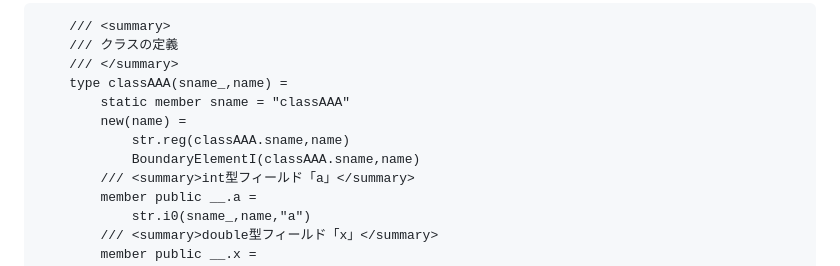
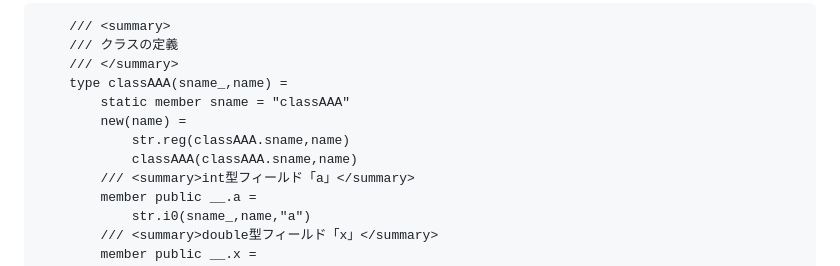
Before and after one commit to Sugisaka/Aqualis, a Markdown page: document_ja.md, the part around the change. Drawn GitHub-style.

```diff
--- a/document_ja.md
+++ b/document_ja.md
@@ -947,7 +947,7 @@ ch.copyin_i1 1024 <| fun a ->
         static member sname = "classAAA"
         new(name) =
             str.reg(classAAA.sname,name)
-            BoundaryElementI(classAAA.sname,name)
+            classAAA(classAAA.sname,name)
         /// <summary>int型フィールド「a」</summary>
         member public __.a =
             str.i0(sname_,name,"a")
```
